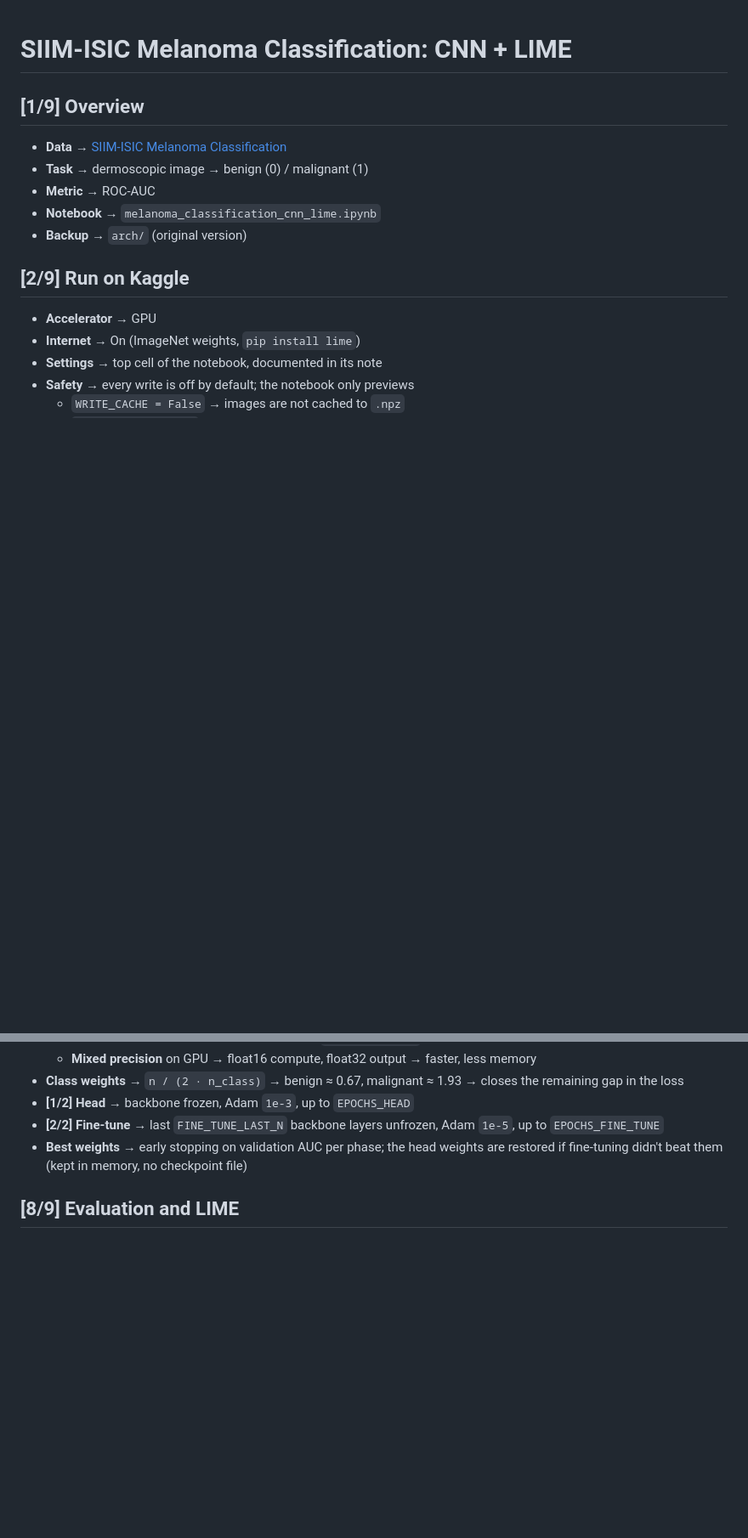
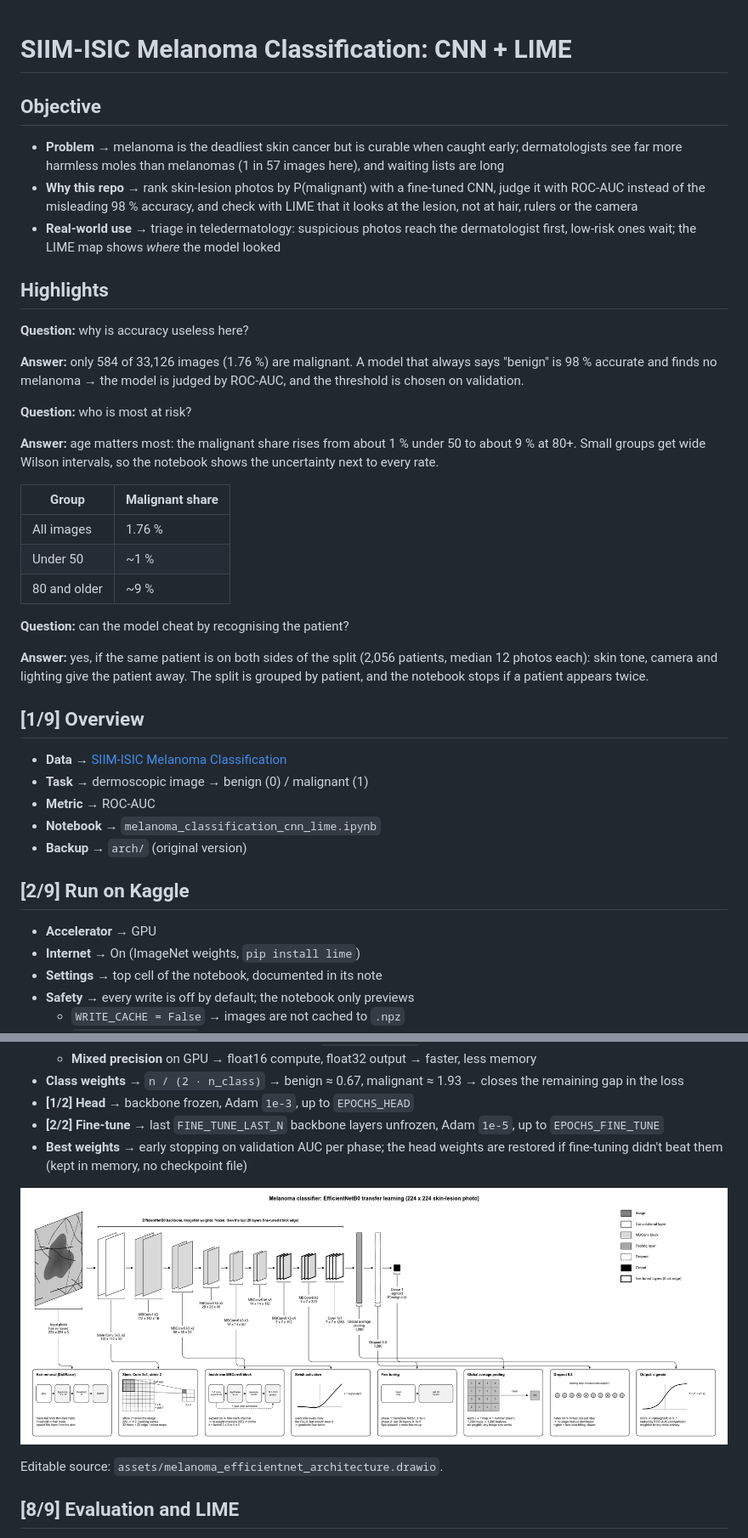
Before and after one commit to Pisit-Janthawee/dl-binaryclassification-siim-isic-melanoma-cnn-lime, a Markdown page: README.md, 2 parts joined by grey strips. Shown at 85% size. Drawn GitHub-style; pictures changed too: assets/melanoma_efficientnet_architecture.png (added); blank space fills up the shorter version.

Commit message:
Add objective, highlights and plain-style diagrams with detail boxes
Co-Authored-By: Claude Opus 5.5 <noreply@anthropic.com>

```diff
--- a/README.md
+++ b/README.md
@@ -1,4 +1,30 @@
 # SIIM-ISIC Melanoma Classification: CNN + LIME
+
+## Objective
+
+- **Problem** → melanoma is the deadliest skin cancer but is curable when caught early; dermatologists see far more harmless moles than melanomas (1 in 57 images here), and waiting lists are long
+- **Why this repo** → rank skin-lesion photos by P(malignant) with a fine-tuned CNN, judge it with ROC-AUC instead of the misleading 98 % accuracy, and check with LIME that it looks at the lesion, not at hair, rulers or the camera
+- **Real-world use** → triage in teledermatology: suspicious photos reach the dermatologist first, low-risk ones wait; the LIME map shows *where* the model looked
+
+## Highlights
+
+**Question:** why is accuracy useless here?
+
+**Answer:** only 584 of 33,126 images (1.76 %) are malignant. A model that always says "benign" is 98 % accurate and finds no melanoma → the model is judged by ROC-AUC, and the threshold is chosen on validation.
+
+**Question:** who is most at risk?
+
+**Answer:** age matters most: the malignant share rises from about 1 % under 50 to about 9 % at 80+. Small groups get wide Wilson intervals, so the notebook shows the uncertainty next to every rate.
+
+| Group | Malignant share |
+|---|---|
+| All images | 1.76 % |
+| Under 50 | ~1 % |
+| 80 and older | ~9 % |
+
+**Question:** can the model cheat by recognising the patient?
+
+**Answer:** yes, if the same patient is on both sides of the split (2,056 patients, median 12 photos each): skin tone, camera and lighting give the patient away. The split is grouped by patient, and the notebook stops if a patient appears twice.
 
 ## [1/9] Overview
 
@@ -98,6 +124,10 @@
 - **[2/2] Fine-tune** → last `FINE_TUNE_LAST_N` backbone layers unfrozen, Adam `1e-5`, up to `EPOCHS_FINE_TUNE`
 - **Best weights** → early stopping on validation AUC per phase; the head weights are restored if fine-tuning didn't beat them (kept in memory, no checkpoint file)
 
+![EfficientNetB0 architecture](assets/melanoma_efficientnet_architecture.png)
+
+Editable source: `assets/melanoma_efficientnet_architecture.drawio`.
+
 ## [8/9] Evaluation and LIME
 
 - **Threshold** → chosen on validation (max Youden's J = TPR − FPR), applied unchanged to test
```
Also changed, not shown: 2 other files.
